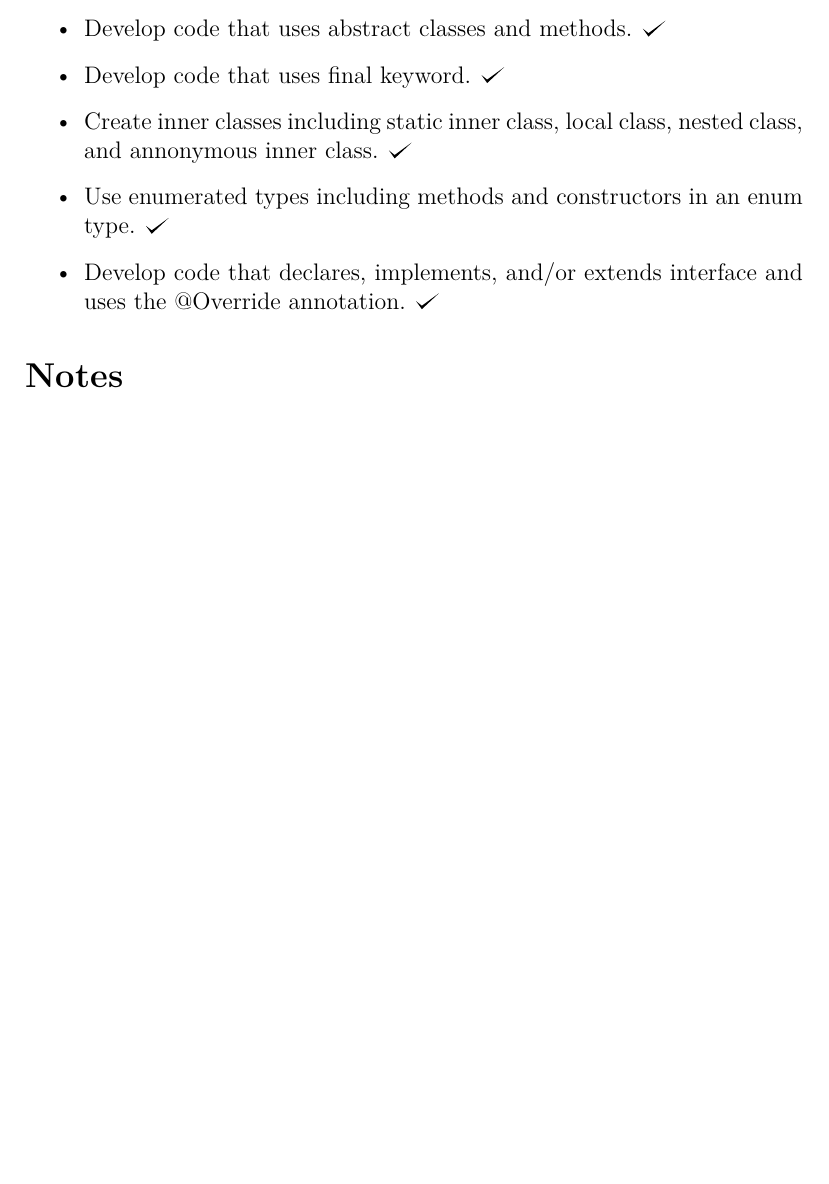
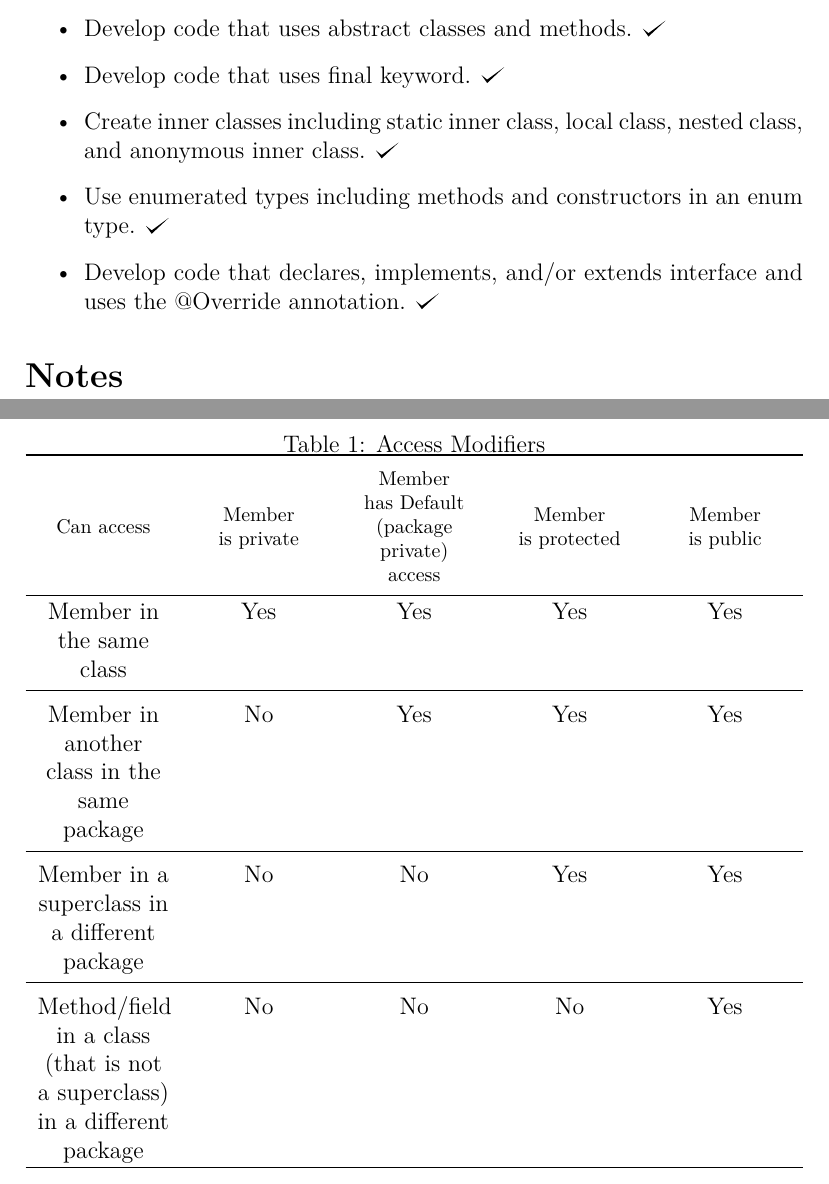
Before and after one commit to R-Sandor/OCP-Study, a LaTeX document (chapter1/chapter1.tex): part of the page before the commit and two parts of pages 1 and 2 of 2 after it, the two joined at a grey line, cut so that both start at the same text, the shorter picture padded with empty space. Compiled offline with pdfLaTeX.

Commit message:
Added Notes, covered overloading.
Working way through code examples of chapter1.

```diff
--- a/chapter1/chapter1.tex
+++ b/chapter1/chapter1.tex
@@ -7,7 +7,9 @@
 \usepackage{mdframed} %nice frames
 \usepackage{lmodern}
 \usepackage{tikz}
-
+\usepackage{tabularx, ragged2e, booktabs}
+\usepackage{makecell}
+\newcolumntype{Z}{ >{\centering\arraybackslash}X }
 \definecolor{light-gray}{gray}{0.95} %the shade of grey that stack exchange uses
 
 \def\checkmark{\tikz\fill[scale=0.4](0,.35) -- (.25,0) -- (1,.7) -- (.25,.15) -- cycle;}
@@ -27,35 +29,40 @@
 \begin{itemize}
 	\item Develop code that uses abstract classes and methods.  \checkmark
 	\item Develop code that uses final keyword. \checkmark
-	\item Create inner classes including static inner class, local class, nested class, and annonymous inner class.  \checkmark
+	\item Create inner classes including static inner class, local class, nested class, and anonymous inner class.  \checkmark
 	\item Use enumerated types including methods and constructors in an enum type. \checkmark
 	\item Develop code that declares, implements, and/or extends interface and uses the @Override annotation. \checkmark
 \end{itemize}
 
 \section*{Notes}
 
-%
-%\begin{table}[ht]
-%\caption{Common Functional Interfaces}	% title of Table
-%\centering											% used for centering table
-%\begin{tabular}{llll}							% centered columns (4 columns)
-%\hline\hline										%inserts double horizontal lines
-%Functional Interfaces & \#Parameters & Return type & Single Abstract Method \\ [.5ex]
+
+\begin{table}
+\setlength\extrarowheight{2pt}
+\caption{Access Modifiers}	% title of Table
+\centering																							% used for centering table
+\begin{tabularx}{\textwidth}{*{5}{Z}}
+\toprule
+%\multicolumn{5}{c}{xxx xx xxxx}  \\
+\thead{Can access}
+& \thead{Member \\ is private}
+& \thead{Member \\ has Default \\ (package \\ private)\\ access}
+& \thead{Member \\ is protected}
+& \thead{Member \\ is public}  \\
 %heading
-%\hline																% inserts single horizontal line
-%Supplier<T>			& 0			& T			& get	  	\\			% inserting body of the table
-%Consumer<T>			& 1 (T) 	& void		& accept  	\\ [1ex]	% [1ex] adds vertical space
-%BiConsumer<T>		& 2 (T, U) 	& void		& accept	\\
-%Predicate<T>		& 1 (T)		& boolean	& test		\\
-%BiPredicate<T, U>	& 2 (T, U)	& boolean	& test		\\
-%Function<T, R>		& 1 (T)		& R			& apply		\\
-%BiFunction<T, U, R> & 2 (T, U)	& R			& apply		\\
-%UnaryOperator<T>	& 1 (T)		& T			& apply		\\
-%BinaryOperator<T>	& 2 (T, T)	& T			& apply		\\
-%\hline																% inserts single line
-%\end{tabular}
-%\label{table:nonlin}												% is used to refer this table in the text
-%\end{table}
+\hline																							% inserts single horizontal line
+Member in the same class 						& Yes	& Yes	& Yes	& Yes		\\			% inserting body of the table
+\midrule
+Member in another class in the same package		& No	& Yes	& Yes	& Yes		\\ [1ex]	% [1ex] adds vertical space
+\midrule
+Member in a superclass in a different package	& No 	& No	& Yes	& Yes		\\
+\midrule
+Method/field in a class (that is not a superclass) in a different package
+												& No	& No	& No	& Yes		\\
+\hline																							% inserts single line
+\end{tabularx}
+\label{table:nonlin}																			% is used to refer this table in the text
+\end{table}
 
 
 \end{document}
```
Also changed, not shown: 2 other files.
